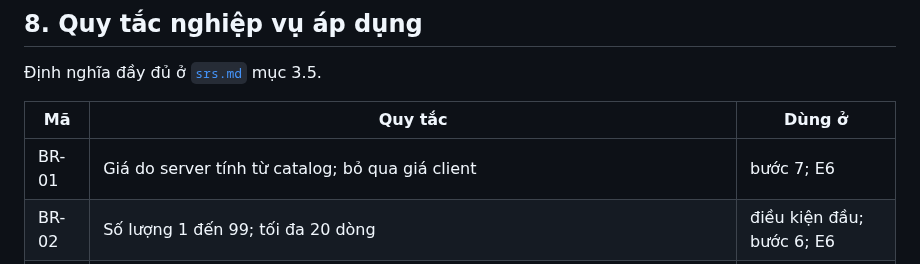
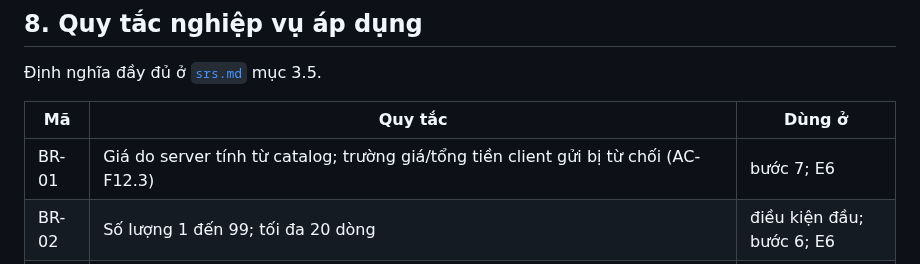
Before and after one commit to DuVinhLoi/BrewLite, a Markdown page: docs/requirements/uc-checkout.md, the part around the change. Rendered like a GitHub page.

Commit message:
docs(requirements): align BR-01 with AC-F12.3 on client-sent price fields

```diff
--- a/docs/requirements/uc-checkout.md
+++ b/docs/requirements/uc-checkout.md
@@ -220,7 +220,7 @@ Ngoài bản nộp (FR-17 Won’t). Giữ mã để không đổi số hiệu c
 
 | Mã | Quy tắc | Dùng ở |
 |---|---|---|
-| BR-01 | Giá do server tính từ catalog; bỏ qua giá client | bước 7; E6 |
+| BR-01 | Giá do server tính từ catalog; trường giá/tổng tiền client gửi bị từ chối (AC-F12.3) | bước 7; E6 |
 | BR-02 | Số lượng 1 đến 99; tối đa 20 dòng | điều kiện đầu; bước 6; E6 |
 | BR-03 | Giữ chỗ tồn kho khi tạo đơn, hoàn khi đơn `CANCELLED` (A5 chỉ khi làm FR-25) | bước 8; E2; A5 |
 | BR-04 | Chỉ chủ đơn thanh toán; chỉ `PENDING` hoặc `PAYMENT_FAILED` thanh toán được | bước 10; E7 |
```
Also changed, not shown: docs/requirements/srs.md (+1 -1 lines).
